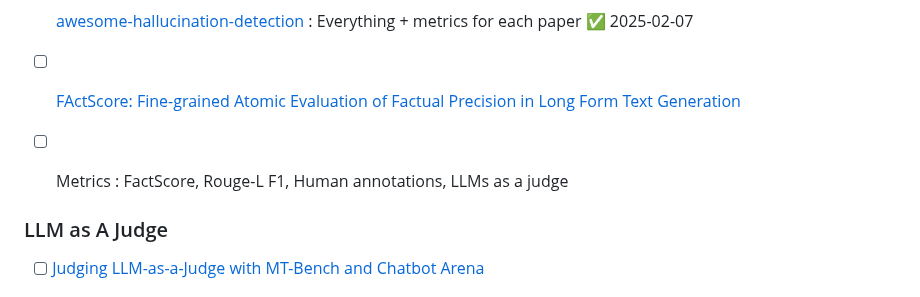
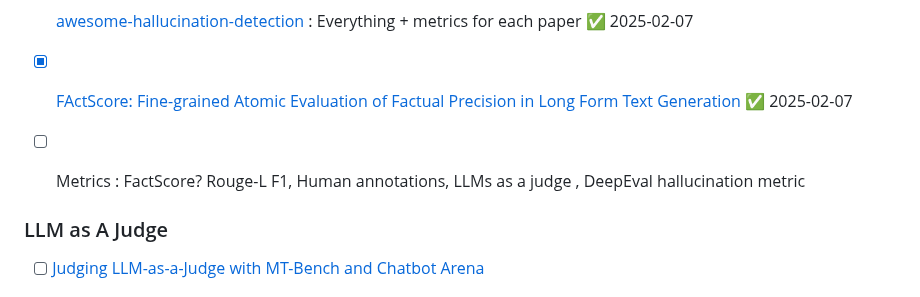
Before and after one commit to AmineDjeghri/LLM-notes, a Markdown page: Writerside/LLMs/LLM Metrics and datasets.md, the part around the change. Rendered like a GitHub page.

Commit message:
vault backup: 2025-02-07 14:50:46

```diff
--- a/Writerside/LLMs/LLM Metrics and datasets.md
+++ b/Writerside/LLMs/LLM Metrics and datasets.md
@@ -17,8 +17,8 @@
 		- **Task Instructions (TI):** Evaluating factuality in responses prompted by instructions.
 		- **Text Completion (TC):** Identifying hallucinations that appear during generation of informative statements.
 - [x] [awesome-hallucination-detection](https://github.com/EdinburghNLP/awesome-hallucination-detection) : Everything + metrics for each paper ✅ 2025-02-07
-- [ ] [FActScore: Fine-grained Atomic Evaluation of Factual Precision in Long Form Text Generation](https://arxiv.org/abs/2305.14251)
-- [ ] Metrics : FactScore, Rouge-L F1, Human annotations, LLMs as a judge
+- [x] [FActScore: Fine-grained Atomic Evaluation of Factual Precision in Long Form Text Generation](https://arxiv.org/abs/2305.14251) ✅ 2025-02-07
+- [ ] Metrics : FactScore?  Rouge-L F1, Human annotations, LLMs as a judge , DeepEval hallucination metric
 
 
 ### LLM as A Judge
```
